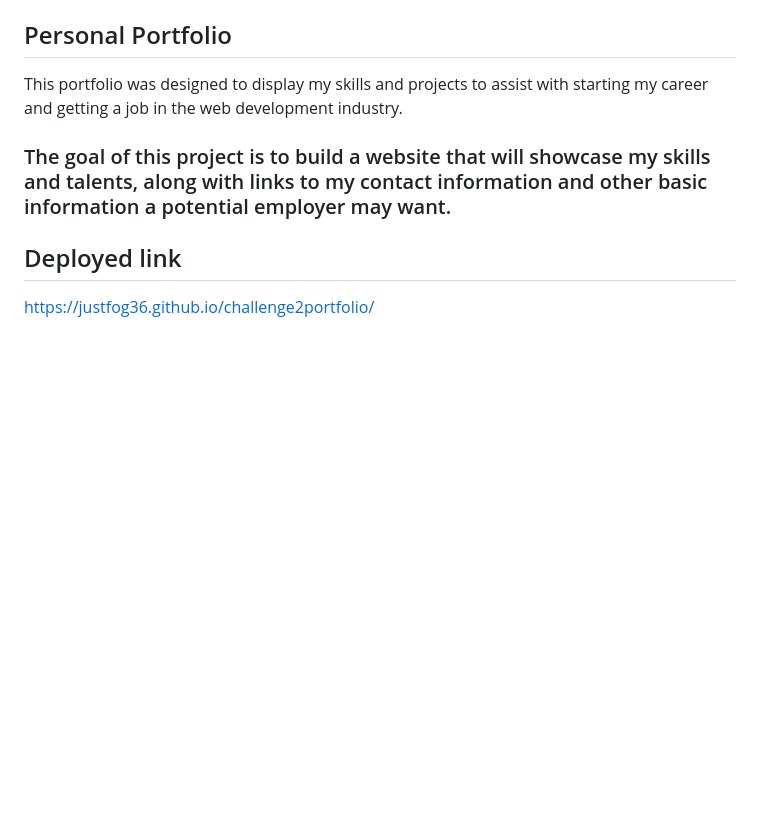
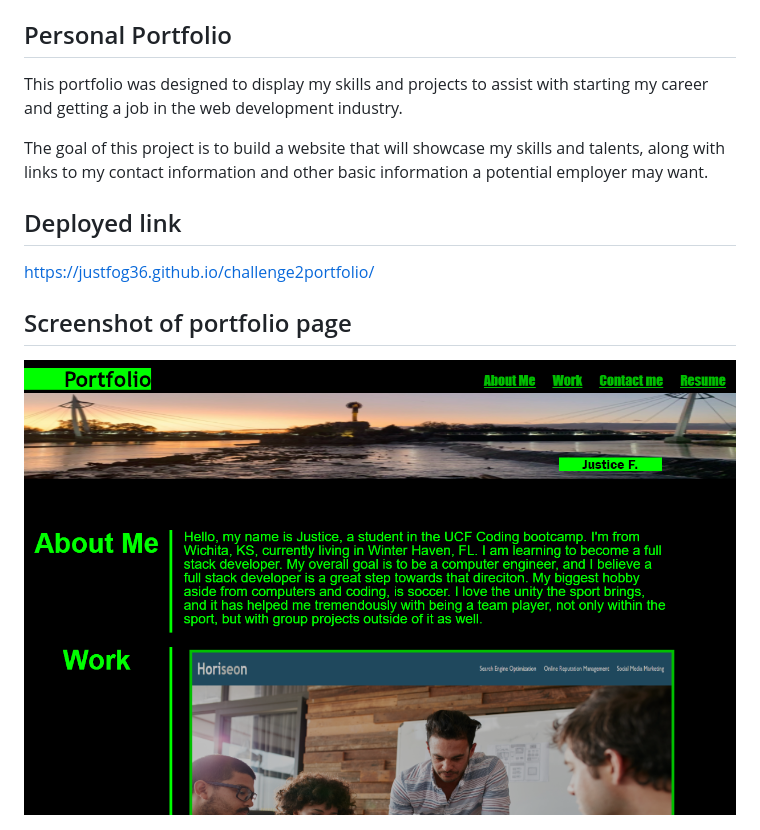
Before and after one commit to JustFog36/challenge2portfolio, a Markdown page: README.md, the part around the change. GitHub-like rendering; pictures changed too: images/portfolio_page.PNG (added); blank space fills up the shorter version.

Commit message:
Attempt to fix README file

```diff
--- a/README.md
+++ b/README.md
@@ -2,8 +2,11 @@
 
  This portfolio was designed to display my skills and projects to assist with starting my career and getting a job in the web development industry.
 
-### The goal of this project is to build a website that will  showcase my skills and talents, along with links to my contact information and other basic information a potential employer may want.
+ The goal of this project is to build a website that will  showcase my skills and talents, along with links to my contact information and other basic information a potential employer may want.
 
 ## Deployed link
 
  https://justfog36.github.io/challenge2portfolio/
+
+ ## Screenshot of portfolio page
+ <img src="./images/portfolio_page.PNG">
```
